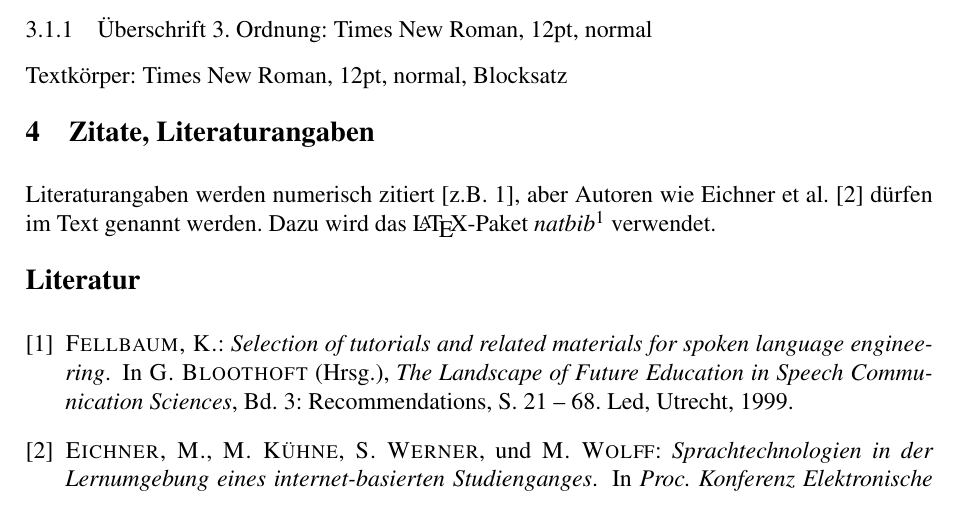
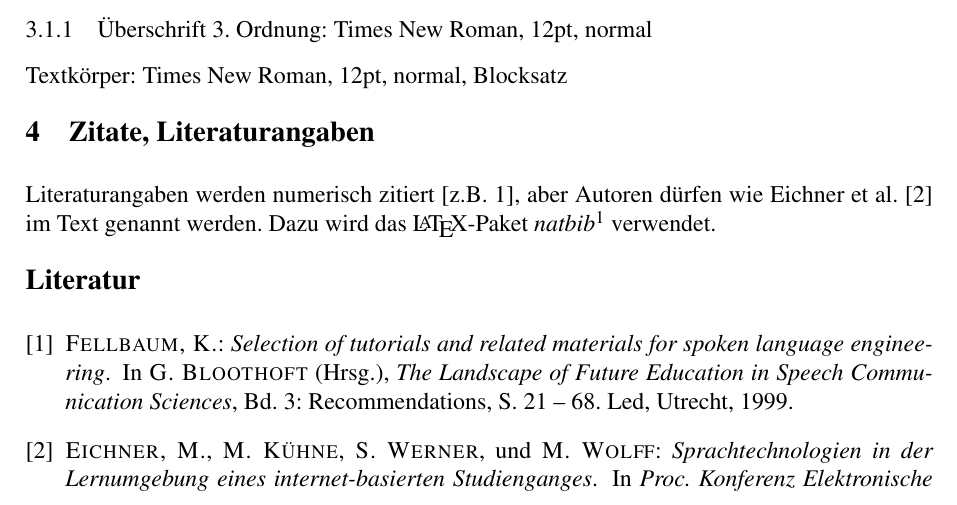
Before and after one commit to psibre/2017-essv-authorkit, a LaTeX paper (latex/template.tex): part of page 2 of 3, cut so that both start at the same text. Compiled offline with pdfLaTeX.

Commit message:
tweak citation syntax

```diff
--- a/latex/template.tex
+++ b/latex/template.tex
@@ -102,7 +102,7 @@ Textkörper: Times New Roman, 12pt, normal, Blocksatz
 
 \section{Zitate, Literaturangaben}
 
-Literaturangaben werden numerisch zitiert \citep[z.B.][]{Fellbaum1999}, aber Autoren wie \citet{2003_ESSV_MM} dürfen im Text genannt werden.
+Literaturangaben werden numerisch zitiert \citep[z.B.][]{Fellbaum1999}, aber Autoren dürfen wie \citet{2003_ESSV_MM} im Text genannt werden.
 Dazu wird das \LaTeX-Paket \emph{natbib}\footnote{\url{https://www.ctan.org/pkg/natbib}} verwendet.
 
 % ESSV-Bibliographie-Stil:
```
